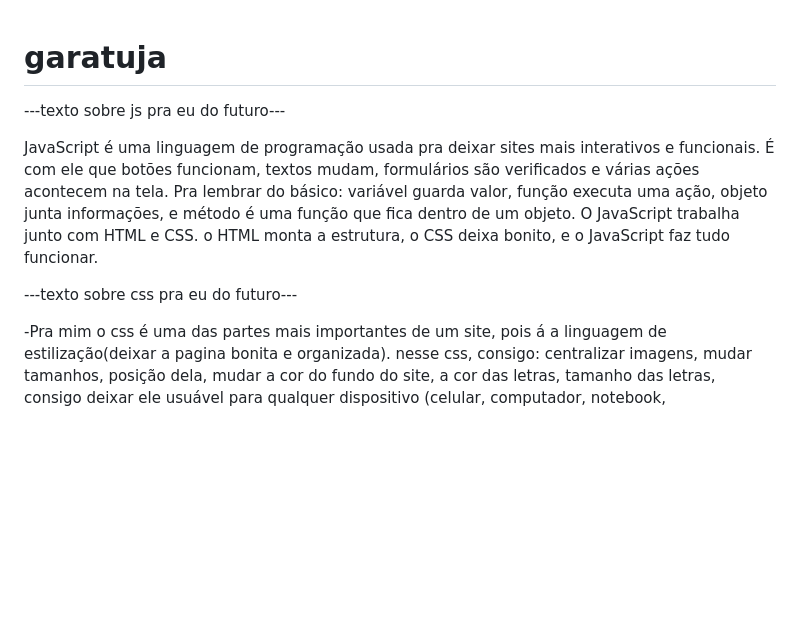
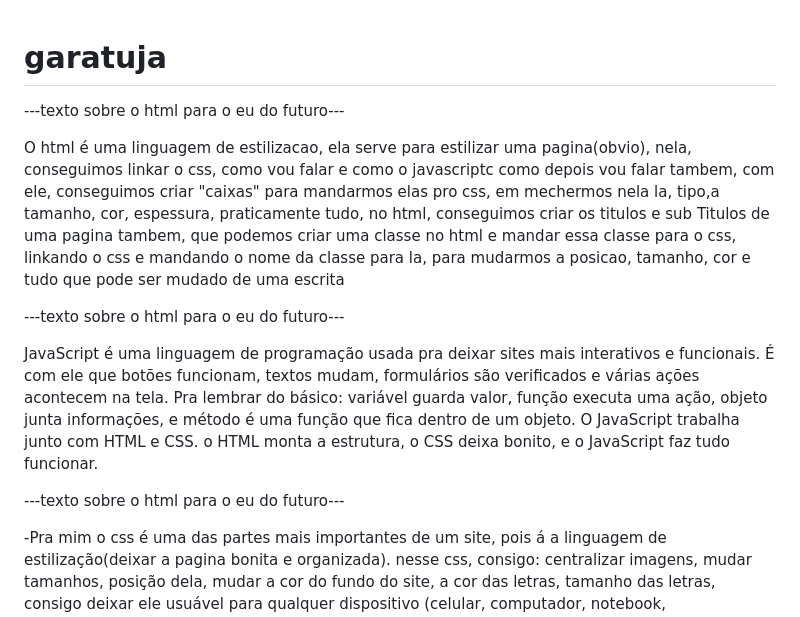
Before and after one commit to GabrielBueno777/garatuja, a Markdown page: README.md, the part around the change. GitHub-like rendering; blank space fills up the shorter version.

Commit message:
Enhance README with HTML, JS, and CSS descriptions
Added explanations about HTML, JavaScript, and CSS for future reference.

```diff
--- a/README.md
+++ b/README.md
@@ -1,7 +1,12 @@
 # garatuja
+---texto sobre o html para o eu do futuro---
+
+O html é uma linguagem de estilizacao, ela serve para estilizar uma pagina(obvio), nela, conseguimos linkar o css, como vou falar
+e como o javascriptc como depois vou falar tambem, com ele, conseguimos criar "caixas" para mandarmos elas pro css, em mechermos nela la, tipo,a tamanho, cor, espessura, praticamente tudo, no html, conseguimos criar os titulos e sub Titulos de uma pagina tambem, que podemos
+criar uma classe no html e mandar essa classe para o css, linkando o css e mandando o nome da classe para la, para mudarmos a posicao, tamanho, cor e tudo que pode ser mudado de uma escrita
 
 
----texto sobre js pra eu do futuro---
+---texto sobre o html para o eu do futuro---
 
 JavaScript é uma linguagem de programação usada pra deixar sites mais interativos e funcionais.
 É com ele que botões funcionam, textos mudam, formulários são verificados e várias ações acontecem na tela.
@@ -9,7 +14,7 @@ Pra lembrar do básico: variável guarda valor, função executa uma ação, obj
 O JavaScript trabalha junto com HTML e CSS.
 o HTML monta a estrutura, o CSS deixa bonito, e o JavaScript faz tudo funcionar.
 
----texto sobre css pra eu do futuro---
+---texto sobre o html para o eu do futuro---
 
 -Pra mim o css é uma das partes mais importantes de um site, pois á a linguagem de estilização(deixar a pagina bonita e organizada).
 nesse css, consigo: centralizar imagens, mudar tamanhos, posição dela, mudar a cor do fundo do site, a cor das letras, tamanho das letras, consigo deixar ele usuável
```
